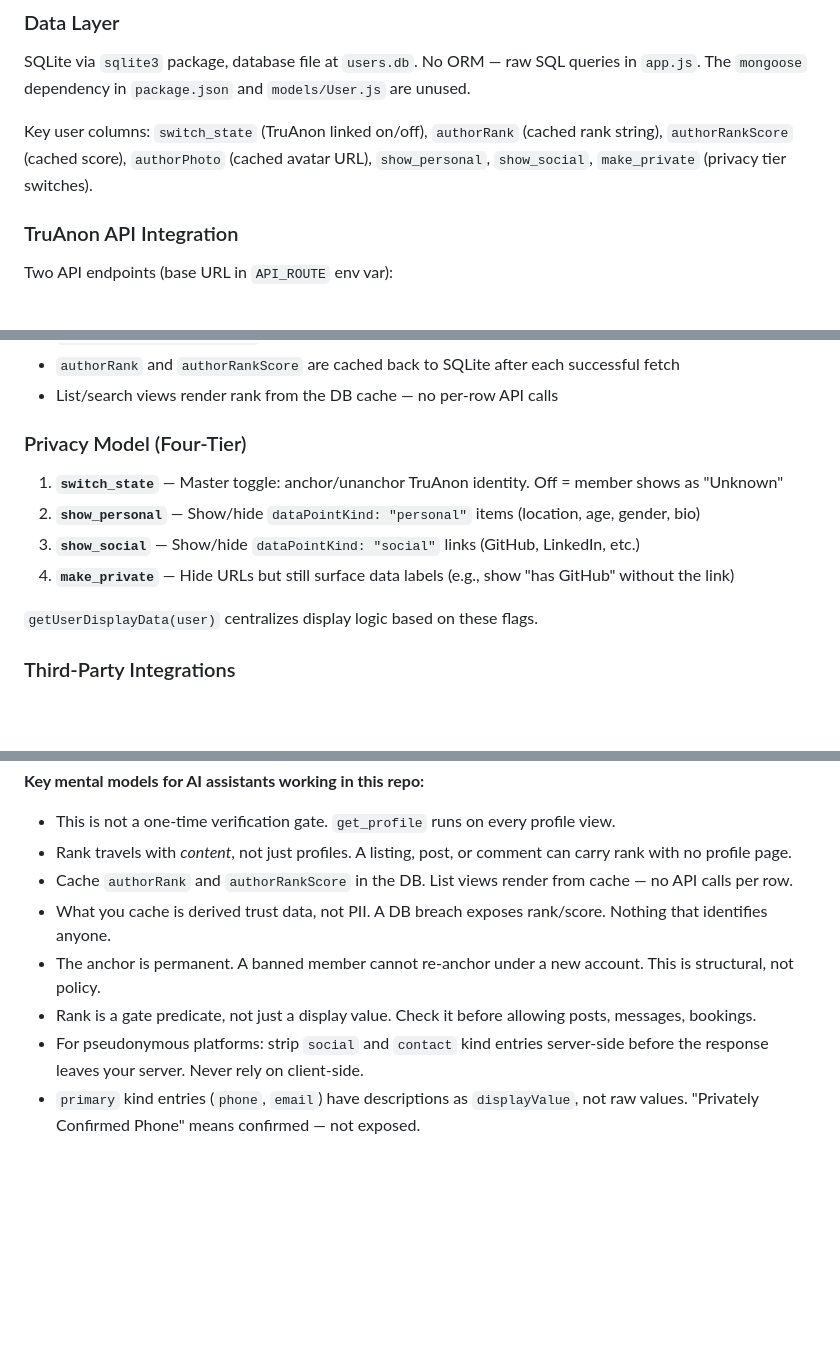
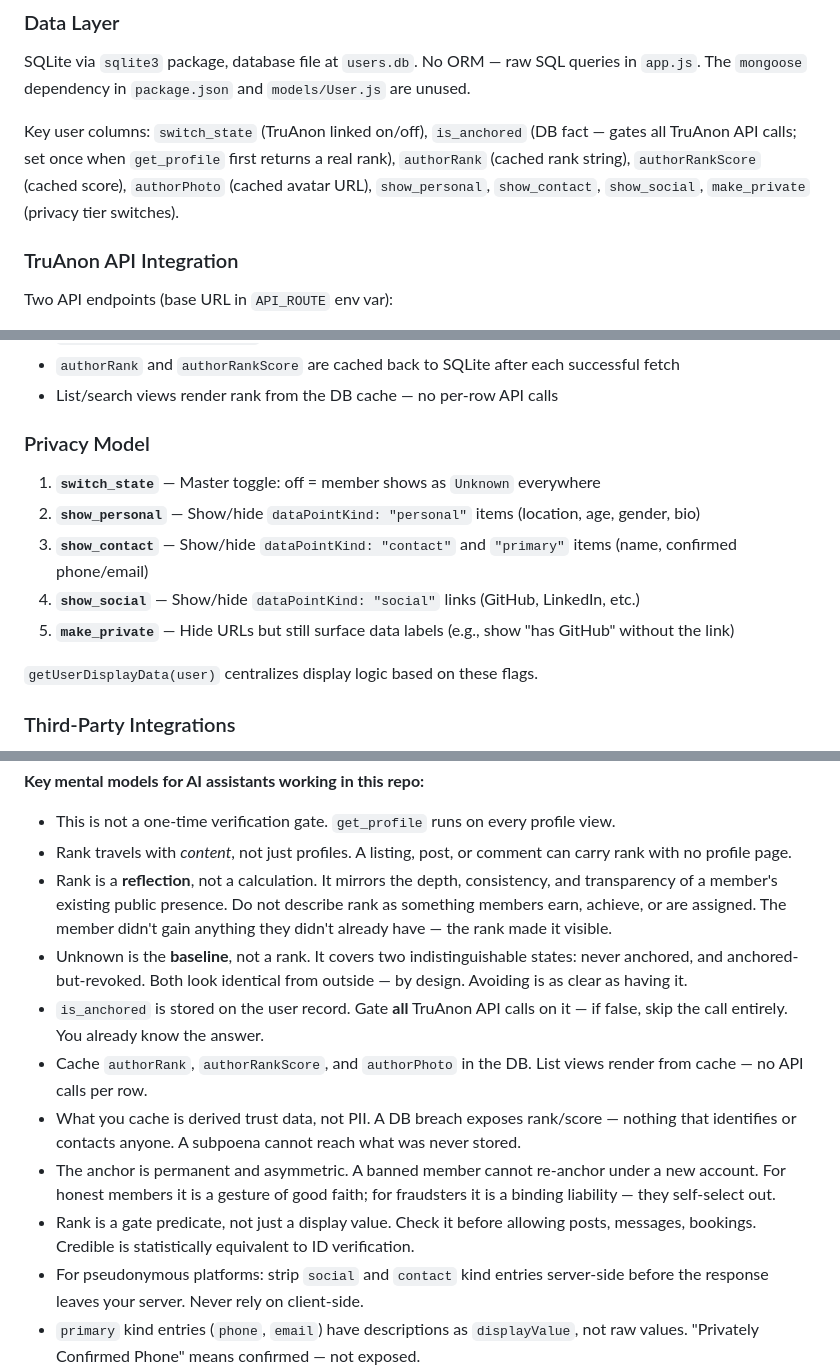
Before and after one commit to jtayler/trusted, a Markdown page: CLAUDE.md, 3 parts joined by grey strips. Rendered like a GitHub page; blank space fills up the shorter version.

Commit message:
adjust any language details and improve understanding of concepts to help platform designers.

```diff
--- a/CLAUDE.md
+++ b/CLAUDE.md
@@ -33,7 +33,7 @@ There are no tests configured (`npm test` returns an error).
 
 SQLite via `sqlite3` package, database file at `users.db`. No ORM — raw SQL queries in `app.js`. The `mongoose` dependency in `package.json` and `models/User.js` are unused.
 
-Key user columns: `switch_state` (TruAnon linked on/off), `authorRank` (cached rank string), `authorRankScore` (cached score), `authorPhoto` (cached avatar URL), `show_personal`, `show_social`, `make_private` (privacy tier switches).
+Key user columns: `switch_state` (TruAnon linked on/off), `is_anchored` (DB fact — gates all TruAnon API calls; set once when `get_profile` first returns a real rank), `authorRank` (cached rank string), `authorRankScore` (cached score), `authorPhoto` (cached avatar URL), `show_personal`, `show_contact`, `show_social`, `make_private` (privacy tier switches).
 
 ### TruAnon API Integration
 
@@ -48,12 +48,13 @@ Key implementation details:
 - `authorRank` and `authorRankScore` are cached back to SQLite after each successful fetch
 - List/search views render rank from the DB cache — no per-row API calls
 
-### Privacy Model (Four-Tier)
+### Privacy Model
 
-1. **`switch_state`** — Master toggle: anchor/unanchor TruAnon identity. Off = member shows as "Unknown"
+1. **`switch_state`** — Master toggle: off = member shows as `Unknown` everywhere
 2. **`show_personal`** — Show/hide `dataPointKind: "personal"` items (location, age, gender, bio)
-3. **`show_social`** — Show/hide `dataPointKind: "social"` links (GitHub, LinkedIn, etc.)
-4. **`make_private`** — Hide URLs but still surface data labels (e.g., show "has GitHub" without the link)
+3. **`show_contact`** — Show/hide `dataPointKind: "contact"` and `"primary"` items (name, confirmed phone/email)
+4. **`show_social`** — Show/hide `dataPointKind: "social"` links (GitHub, LinkedIn, etc.)
+5. **`make_private`** — Hide URLs but still surface data labels (e.g., show "has GitHub" without the link)
 
 `getUserDisplayData(user)` centralizes display logic based on these flags.
 
@@ -86,9 +87,12 @@ BITBUCKET_TOKEN    # Bitbucket token (demo only)
 
 - This is not a one-time verification gate. `get_profile` runs on every profile view.
 - Rank travels with *content*, not just profiles. A listing, post, or comment can carry rank with no profile page.
-- Cache `authorRank` and `authorRankScore` in the DB. List views render from cache — no API calls per row.
-- What you cache is derived trust data, not PII. A DB breach exposes rank/score. Nothing that identifies anyone.
-- The anchor is permanent. A banned member cannot re-anchor under a new account. This is structural, not policy.
-- Rank is a gate predicate, not just a display value. Check it before allowing posts, messages, bookings.
+- Rank is a **reflection**, not a calculation. It mirrors the depth, consistency, and transparency of a member's existing public presence. Do not describe rank as something members earn, achieve, or are assigned. The member didn't gain anything they didn't already have — the rank made it visible.
+- Unknown is the **baseline**, not a rank. It covers two indistinguishable states: never anchored, and anchored-but-revoked. Both look identical from outside — by design. Avoiding is as clear as having it.
+- `is_anchored` is stored on the user record. Gate **all** TruAnon API calls on it — if false, skip the call entirely. You already know the answer.
+- Cache `authorRank`, `authorRankScore`, and `authorPhoto` in the DB. List views render from cache — no API calls per row.
+- What you cache is derived trust data, not PII. A DB breach exposes rank/score — nothing that identifies or contacts anyone. A subpoena cannot reach what was never stored.
+- The anchor is permanent and asymmetric. A banned member cannot re-anchor under a new account. For honest members it is a gesture of good faith; for fraudsters it is a binding liability — they self-select out.
+- Rank is a gate predicate, not just a display value. Check it before allowing posts, messages, bookings. Credible is statistically equivalent to ID verification.
 - For pseudonymous platforms: strip `social` and `contact` kind entries server-side before the response leaves your server. Never rely on client-side.
 - `primary` kind entries (`phone`, `email`) have descriptions as `displayValue`, not raw values. "Privately Confirmed Phone" means confirmed — not exposed.
```
Also changed, not shown: AI_CONTEXT.md (+2 -3 lines).
